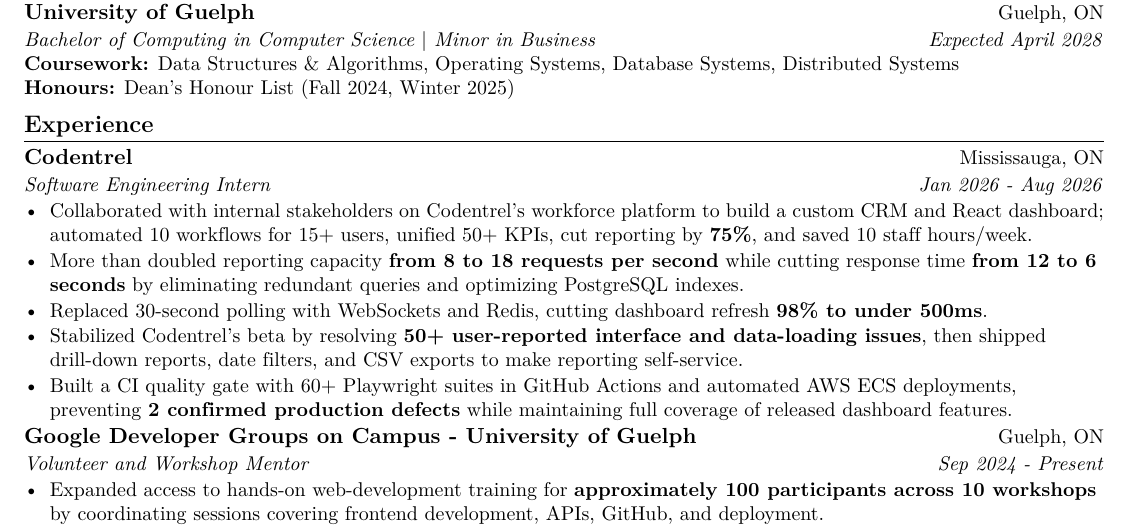
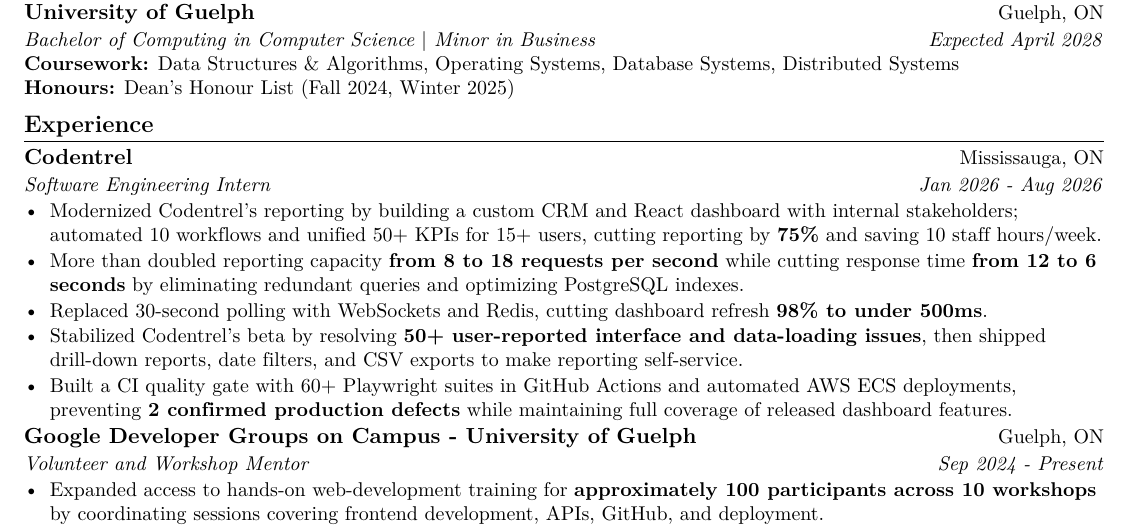
Before and after one commit to EesherJ39/portfolio, a LaTeX CV (resume/Eesher_Janda_Resume.tex): part of the page, cut so that both start at the same text. Compiled offline with pdfLaTeX.

Commit message:
Rewrite Codentrel opening bullet

```diff
--- a/resume/Eesher_Janda_Resume.tex
+++ b/resume/Eesher_Janda_Resume.tex
@@ -70,7 +70,7 @@
   {Codentrel}{Mississauga, ON}
   {Software Engineering Intern}{Jan 2026 - Aug 2026}
 \begin{resumeItems}
-  \resumeItem{Collaborated with internal stakeholders on Codentrel's workforce platform to build a custom CRM and React dashboard; automated 10 workf{}lows for 15+ users, unif{}ied 50+ KPIs, cut reporting by \textbf{75\%}, and saved 10 staf{}f hours/week.}
+  \resumeItem{Modernized Codentrel's reporting by building a custom CRM and React dashboard with internal stakeholders; automated 10 workf{}lows and unif{}ied 50+ KPIs for 15+ users, cutting reporting by \textbf{75\%} and saving 10 staf{}f hours/week.}
   \resumeItem{More than doubled reporting capacity \textbf{from 8 to 18 requests per second} while cutting response time \textbf{from 12 to 6 seconds} by eliminating redundant queries and optimizing PostgreSQL indexes.}
   \resumeItem{Replaced 30-second polling with WebSockets and Redis, cutting dashboard refresh \textbf{98\% to under 500ms}.}
   \resumeItem{Stabilized Codentrel's beta by resolving \textbf{50+ user-reported interface and data-loading issues}, then shipped drill-down reports, date f{}ilters, and CSV exports to make reporting self-service.}
```
